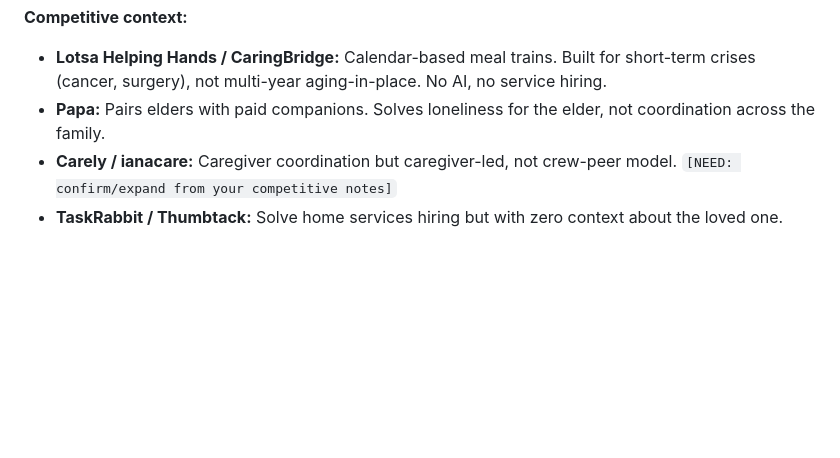
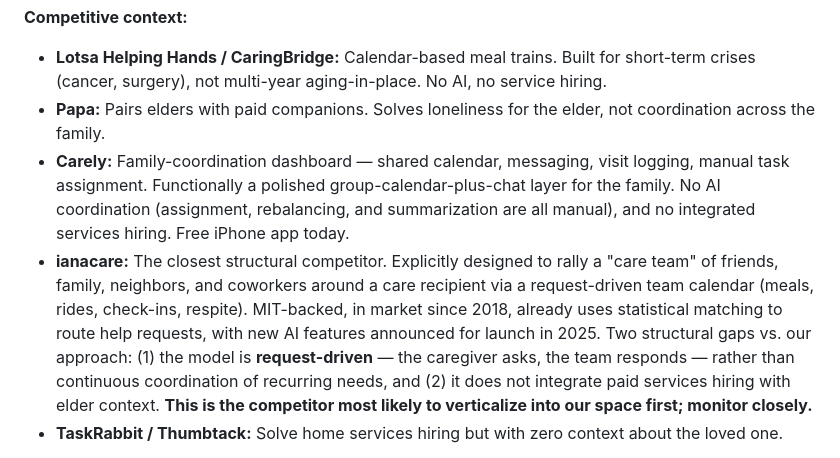
Before and after one commit to brentomalley150/AICLASS, a Markdown page: docs/BuildtheCrew-PRD.md, the part around the change. Rendered like a GitHub page; blank space fills up the shorter version.

Commit message:
Expand competitive bullets: Carely as group-calendar, ianacare as closest structural competitor

```diff
--- a/docs/BuildtheCrew-PRD.md
+++ b/docs/BuildtheCrew-PRD.md
@@ -172,7 +172,8 @@ Three principles fall out of the personas above:
 **Competitive context:**
 - **Lotsa Helping Hands / CaringBridge:** Calendar-based meal trains. Built for short-term crises (cancer, surgery), not multi-year aging-in-place. No AI, no service hiring.
 - **Papa:** Pairs elders with paid companions. Solves loneliness for the elder, not coordination across the family.
-- **Carely / ianacare:** Caregiver coordination but caregiver-led, not crew-peer model. `[NEED: confirm/expand from your competitive notes]`
+- **Carely:** Family-coordination dashboard — shared calendar, messaging, visit logging, manual task assignment. Functionally a polished group-calendar-plus-chat layer for the family. No AI coordination (assignment, rebalancing, and summarization are all manual), and no integrated services hiring. Free iPhone app today.
+- **ianacare:** The closest structural competitor. Explicitly designed to rally a "care team" of friends, family, neighbors, and coworkers around a care recipient via a request-driven team calendar (meals, rides, check-ins, respite). MIT-backed, in market since 2018, already uses statistical matching to route help requests, with new AI features announced for launch in 2025. Two structural gaps vs. our approach: (1) the model is **request-driven** — the caregiver asks, the team responds — rather than continuous coordination of recurring needs, and (2) it does not integrate paid services hiring with elder context. **This is the competitor most likely to verticalize into our space first; monitor closely.**
 - **TaskRabbit / Thumbtack:** Solve home services hiring but with zero context about the loved one.
 
 **Why our approach wins:** Crew-peer model (no single "lead caregiver" required) + AI that does the actual coordination work + integrated services hiring with elder-context. No competitor combines all three.
```
